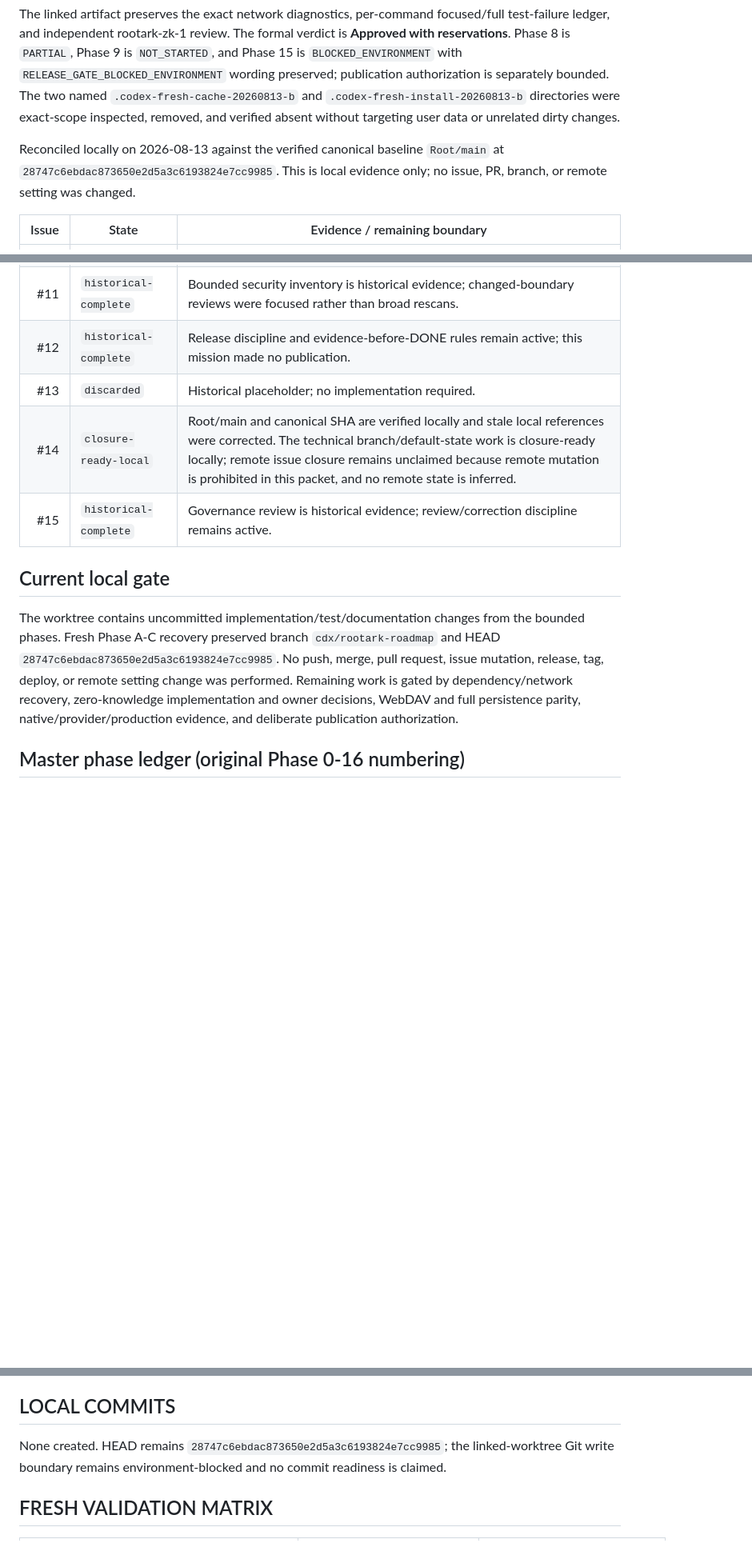
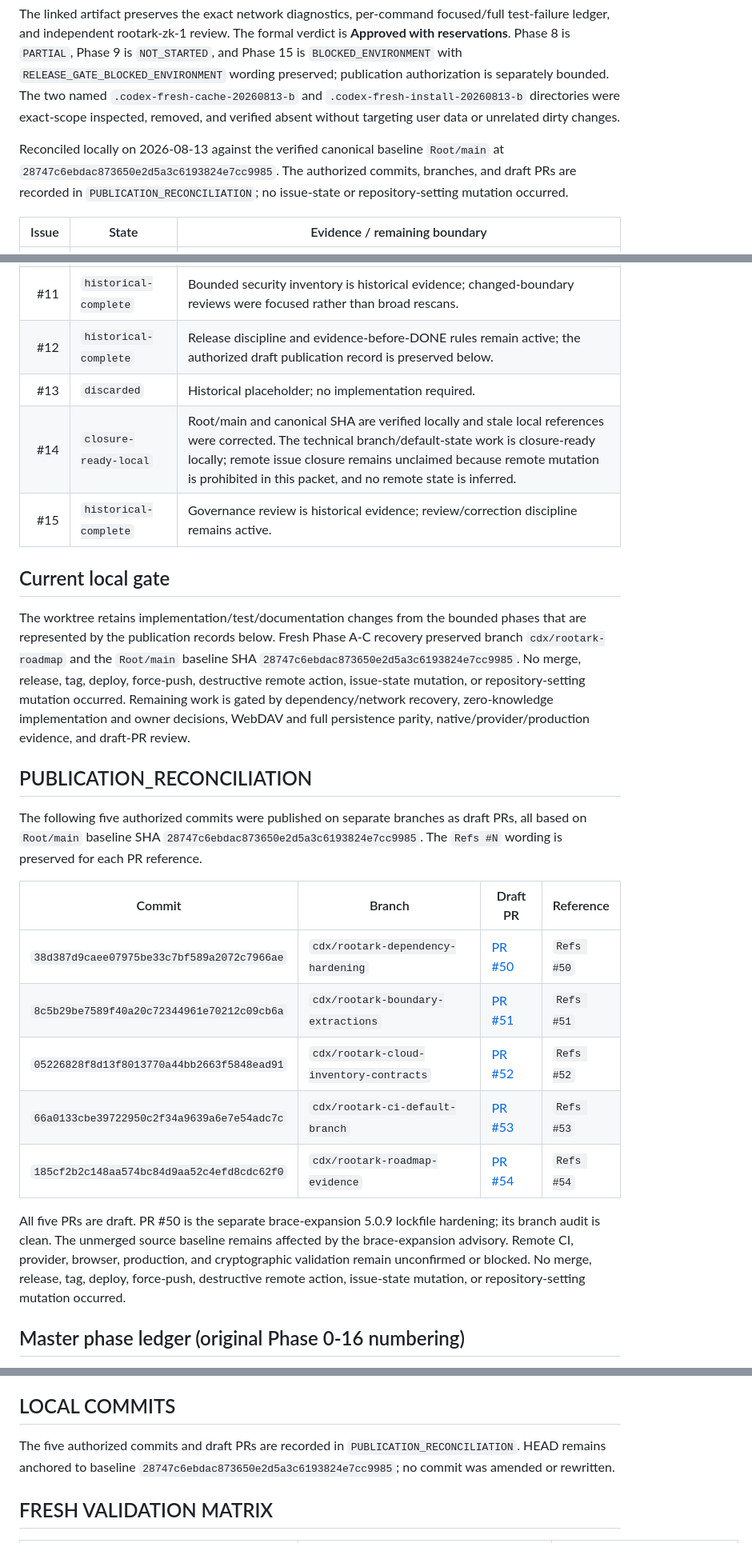
Before and after one commit to bielxdh3/servidor-drive, a Markdown page: docs/issue-ledger.md, 3 parts joined by grey strips. Shown at 80% size. Drawn GitHub-style; blank space fills up the shorter version.

Commit message:
docs(validation): record published continuation PRs

```diff
--- a/docs/issue-ledger.md
+++ b/docs/issue-ledger.md
@@ -6,7 +6,7 @@ Fresh exact-attachment evidence is linked at `docs/validation/2026-08-13-rootark
 
 The linked artifact preserves the exact network diagnostics, per-command focused/full test-failure ledger, and independent rootark-zk-1 review. The formal verdict is **Approved with reservations**. Phase 8 is `PARTIAL`, Phase 9 is `NOT_STARTED`, and Phase 15 is `BLOCKED_ENVIRONMENT` with `RELEASE_GATE_BLOCKED_ENVIRONMENT` wording preserved; publication authorization is separately bounded. The two named `.codex-fresh-cache-20260813-b` and `.codex-fresh-install-20260813-b` directories were exact-scope inspected, removed, and verified absent without targeting user data or unrelated dirty changes.
 
-Reconciled locally on 2026-08-13 against the verified canonical baseline `Root/main` at `28747c6ebdac873650e2d5a3c6193824e7cc9985`. This is local evidence only; no issue, PR, branch, or remote setting was changed.
+Reconciled locally on 2026-08-13 against the verified canonical baseline `Root/main` at `28747c6ebdac873650e2d5a3c6193824e7cc9985`. The authorized commits, branches, and draft PRs are recorded in `PUBLICATION_RECONCILIATION`; no issue-state or repository-setting mutation occurred.
 
 | Issue | State | Evidence / remaining boundary |
 |---:|---|---|
@@ -21,14 +21,28 @@ Reconciled locally on 2026-08-13 against the verified canonical baseline `Root/m
 | #9 | `blocked-by-owner-decision` | 2FA/TOTP remains gated by explicit scope and the zero-knowledge/account-recovery model; no implementation was invented. |
 | #10 | `closure-ready-local` | D-001's current independent Root.ark/BielOS boundary and technical relationship contract are documented and closure-ready locally; future integration, migration, identity, and key relationships remain a separate owner-dependent project. Remote issue closure remains unclaimed because remote mutation is prohibited in this packet; no remote state is inferred. |
 | #11 | `historical-complete` | Bounded security inventory is historical evidence; changed-boundary reviews were focused rather than broad rescans. |
-| #12 | `historical-complete` | Release discipline and evidence-before-DONE rules remain active; this mission made no publication. |
+| #12 | `historical-complete` | Release discipline and evidence-before-DONE rules remain active; the authorized draft publication record is preserved below. |
 | #13 | `discarded` | Historical placeholder; no implementation required. |
 | #14 | `closure-ready-local` | Root/main and canonical SHA are verified locally and stale local references were corrected. The technical branch/default-state work is closure-ready locally; remote issue closure remains unclaimed because remote mutation is prohibited in this packet, and no remote state is inferred. |
 | #15 | `historical-complete` | Governance review is historical evidence; review/correction discipline remains active. |
 
 ## Current local gate
 
-The worktree contains uncommitted implementation/test/documentation changes from the bounded phases. Fresh Phase A-C recovery preserved branch `cdx/rootark-roadmap` and HEAD `28747c6ebdac873650e2d5a3c6193824e7cc9985`. No push, merge, pull request, issue mutation, release, tag, deploy, or remote setting change was performed. Remaining work is gated by dependency/network recovery, zero-knowledge implementation and owner decisions, WebDAV and full persistence parity, native/provider/production evidence, and deliberate publication authorization.
+The worktree retains implementation/test/documentation changes from the bounded phases that are represented by the publication records below. Fresh Phase A-C recovery preserved branch `cdx/rootark-roadmap` and the `Root/main` baseline SHA `28747c6ebdac873650e2d5a3c6193824e7cc9985`. No merge, release, tag, deploy, force-push, destructive remote action, issue-state mutation, or repository-setting mutation occurred. Remaining work is gated by dependency/network recovery, zero-knowledge implementation and owner decisions, WebDAV and full persistence parity, native/provider/production evidence, and draft-PR review.
+
+## PUBLICATION_RECONCILIATION
+
+The following five authorized commits were published on separate branches as draft PRs, all based on `Root/main` baseline SHA `28747c6ebdac873650e2d5a3c6193824e7cc9985`. The `Refs #N` wording is preserved for each PR reference.
+
+| Commit | Branch | Draft PR | Reference |
+|---|---|---|---|
+| `38d387d9caee07975be33c7bf589a2072c7966ae` | `cdx/rootark-dependency-hardening` | [PR #50](https://github.com/bielxdh3/root.ark/pull/50) | `Refs #50` |
+| `8c5b29be7589f40a20c72344961e70212c09cb6a` | `cdx/rootark-boundary-extractions` | [PR #51](https://github.com/bielxdh3/root.ark/pull/51) | `Refs #51` |
+| `05226828f8d13f8013770a44bb2663f5848ead91` | `cdx/rootark-cloud-inventory-contracts` | [PR #52](https://github.com/bielxdh3/root.ark/pull/52) | `Refs #52` |
+| `66a0133cbe39722950c2f34a9639a6e7e54adc7c` | `cdx/rootark-ci-default-branch` | [PR #53](https://github.com/bielxdh3/root.ark/pull/53) | `Refs #53` |
+| `185cf2b2c148aa574bc84d9aa52c4efd8cdc62f0` | `cdx/rootark-roadmap-evidence` | [PR #54](https://github.com/bielxdh3/root.ark/pull/54) | `Refs #54` |
+
+All five PRs are draft. PR #50 is the separate brace-expansion 5.0.9 lockfile hardening; its branch audit is clean. The unmerged source baseline remains affected by the brace-expansion advisory. Remote CI, provider, browser, production, and cryptographic validation remain unconfirmed or blocked. No merge, release, tag, deploy, force-push, destructive remote action, issue-state mutation, or repository-setting mutation occurred.
 
 ## Master phase ledger (original Phase 0-16 numbering)
 
@@ -87,7 +101,7 @@ Independent review of the current dirty diff found no concrete source defect req
 
 ## LOCAL COMMITS
 
-None created. HEAD remains `28747c6ebdac873650e2d5a3c6193824e7cc9985`; the linked-worktree Git write boundary remains environment-blocked and no commit readiness is claimed.
+The five authorized commits and draft PRs are recorded in `PUBLICATION_RECONCILIATION`. HEAD remains anchored to baseline `28747c6ebdac873650e2d5a3c6193824e7cc9985`; no commit was amended or rewritten.
 
 ## FRESH VALIDATION MATRIX
 
```
Also changed, not shown: other parts of docs/issue-ledger.md (+9 -9 lines), docs/validation/2026-08-13-rootark-continuation-master-report.md (+23 -9 lines).
